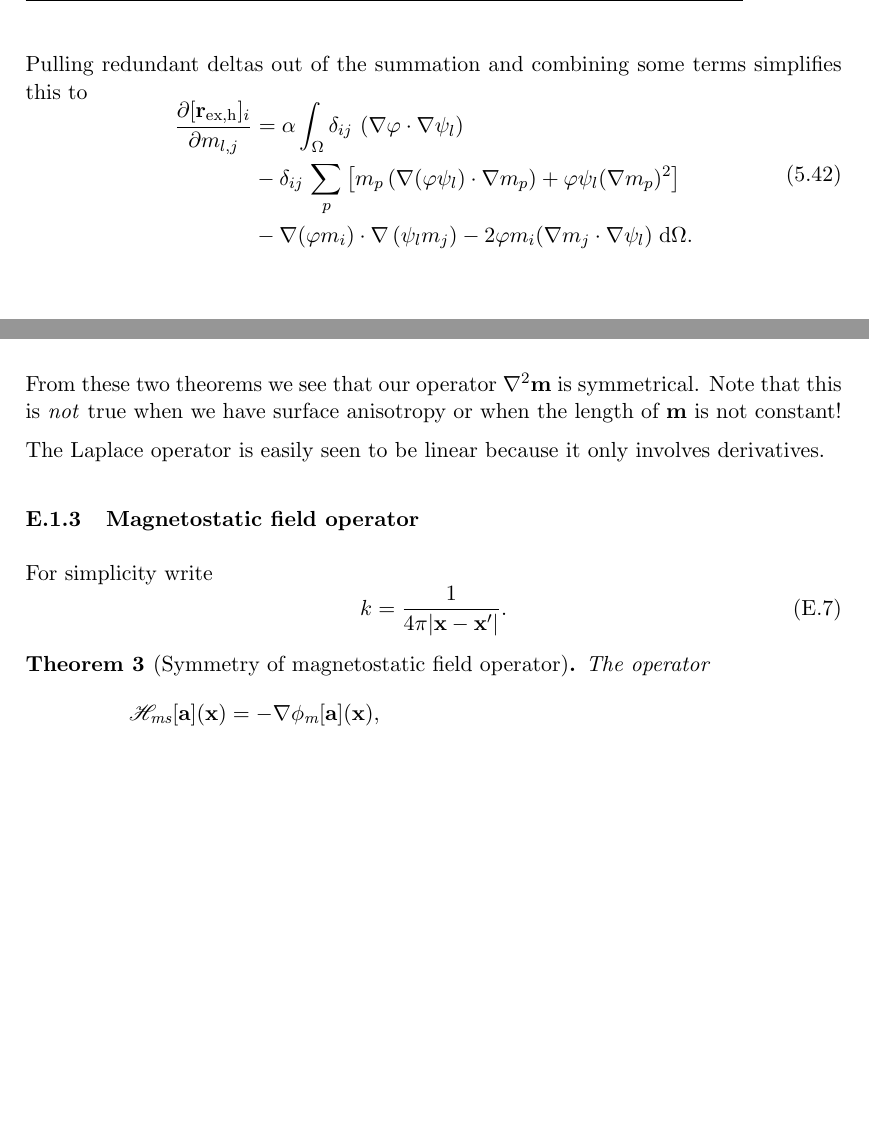
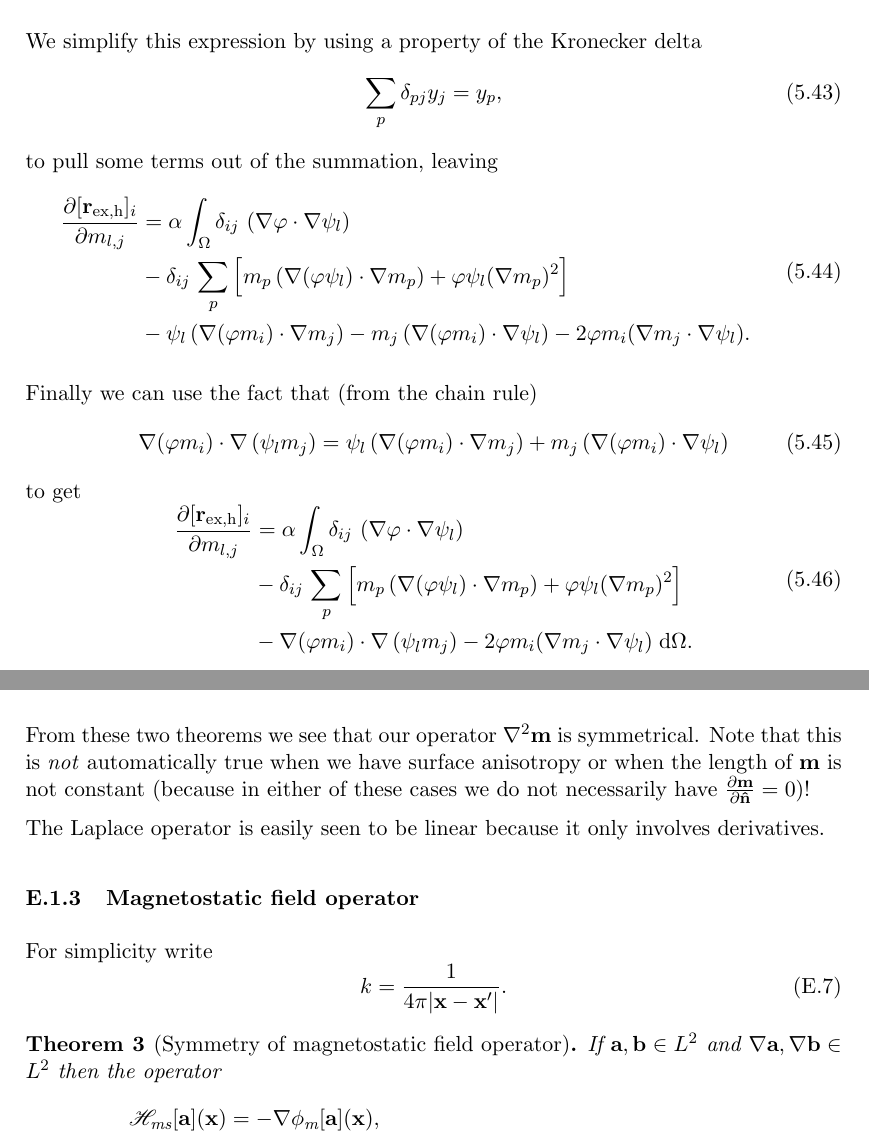
Before and after one commit to davidshepherd7/thesis, a LaTeX document (main.tex, which reads galerkin-ll.tex, linear_sym_op.tex): two parts of pages 36 and 68 of 73, joined at a grey line, cut at the place of the change, the shorter picture padded with empty space. Compiled offline with pdfLaTeX.

Commit message:
Include Milan's comments and some of my own fixes to galerkin ll writeup

```diff
--- a/galerkin-ll.tex
+++ b/galerkin-ll.tex
@@ -474,22 +488,49 @@ which gives us
     \d\magd.
   \end{aligned}
 \end{equation}
-Pulling redundant deltas out of the summation and combining some terms simplifies this to
+
+We simplify this expression by using a property of the Kronecker delta
+\begin{equation}
+  \sum_p \delta_{pj} y_j = y_p,
+\end{equation}
+to pull some terms out of the summation, leaving
 \begin{equation}
   \begin{aligned}
     \pd{[\rexh]_i}{m_{l,j}} &= \dampc \int_\magd
     \delta_{ij}\, \left(\nabla \tbf \cdot \nabla \sbf_l \right)
     \\
-    &- \delta_{ij}\, \sum_p \left[
+    &- \delta_{ij}\, \sum_p \Big[
       m_p \left(\nabla(\tbf \sbf_l) \cdot \nabla m_p \right)
       +\tbf \sbf_l (\nabla m_p)^2
-      \right]
+      \Big]
+    \\
+    &- \sbf_l \left(\nabla(\tbf m_i) \cdot \nabla m_j \right)
+    - m_j \left(\nabla(\tbf m_i) \cdot \nabla \sbf_l \right)
+    - 2\tbf m_i (\nabla m_j \cdot \nabla \sbf_l).
+  \end{aligned}
+\end{equation}
+
+Finally we can use the fact that (from the chain rule)
+\begin{equation}
+  \nabla(\tbf m_i) \cdot \nabla \left( \sbf_l m_j \right)
+   = \sbf_l \left(\nabla(\tbf m_i) \cdot \nabla m_j \right)
+    + m_j \left(\nabla(\tbf m_i) \cdot \nabla \sbf_l \right)
+\end{equation}
+to get
+\begin{equation}
+  \begin{aligned}
+    \pd{[\rexh]_i}{m_{l,j}} &= \dampc \int_\magd
+    \delta_{ij}\, \left(\nabla \tbf \cdot \nabla \sbf_l \right)
+    \\
+    &- \delta_{ij}\, \sum_p \Big[
+      m_p \left(\nabla(\tbf \sbf_l) \cdot \nabla m_p \right)
+      +\tbf \sbf_l (\nabla m_p)^2
+      \Big]
     \\
     &- \nabla(\tbf m_i) \cdot \nabla \left( \sbf_l m_j \right)
     - 2 \tbf m_i (\nabla m_j \cdot \nabla \sbf_l) \d\magd.
   \end{aligned}
 \end{equation}
-
 
 %% ??ds TODO
 %% \begin{itemize}
--- a/linear_sym_op.tex
+++ b/linear_sym_op.tex
@@ -75,7 +76,7 @@ This can be seen from the fact that it is independent of $\mv$ and so it is impo
   \end{equation}
 \end{proof}
 
-From these two theorems we see that our operator $\lap \mv$ is symmetrical. Note that this is \emph{not} true when we have surface anisotropy or when the length of $\mv$ is not constant!
+From these two theorems we see that our operator $\lap \mv$ is symmetrical. Note that this is \emph{not} automatically true when we have surface anisotropy or when the length of $\mv$ is not constant (because in either of these cases we do not necessarily have $\ddn{\mv} = 0$)!
 
 The Laplace operator is easily seen to be linear because it only involves derivatives.
 
@@ -88,7 +89,7 @@ For simplicity write
 \end{equation}
 
 \begin{theorem}[Symmetry of magnetostatic field operator]
-  The operator
+  If $\av, \bv \in \ltwo$ and $\grad \av, \grad\bv \in \ltwo$ then the operator
   \begin{equation}
     \begin{aligned}
       \hmsop [\av](\xv) &= - \grad \phim[\av](\xv), \\
```
Also changed, not shown: main.tex (+1 -0 lines), galerkin-ll.tex (58 more changed lines), linear_sym_op.tex (18 more changed lines).
